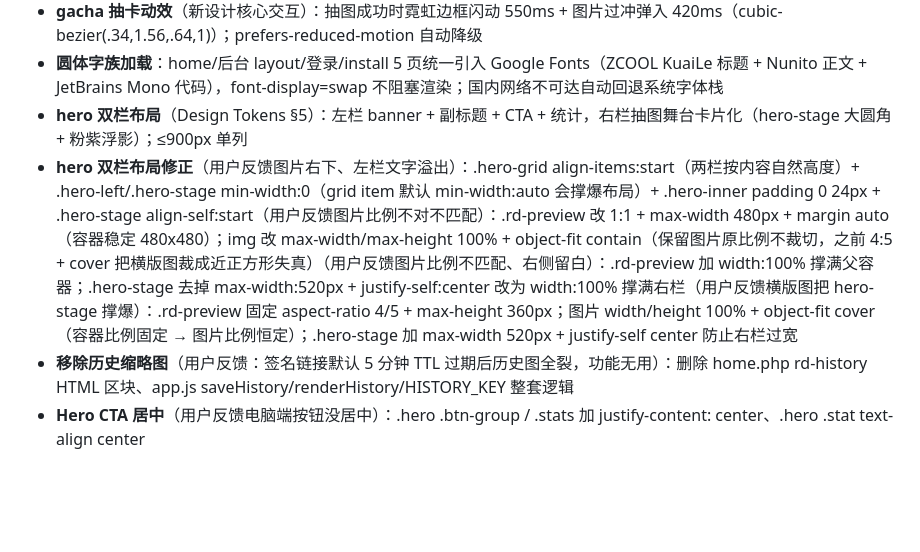
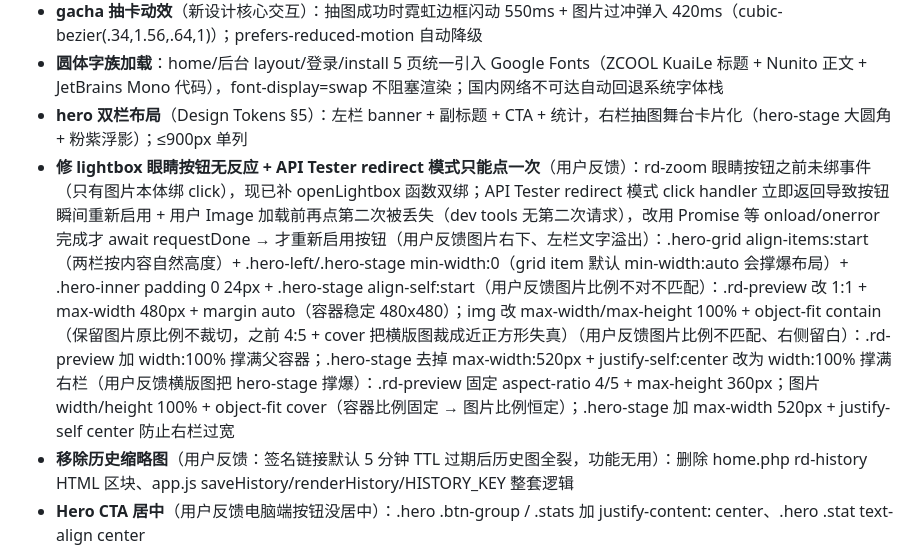
Before and after one commit to Grabrun/MoeRNG, a Markdown page: tools/_pending_changes.md, the part around the change. Drawn GitHub-style; blank space fills up the shorter version.

Commit message:
docs(pending): log lightbox + api tester fixes

```diff
--- a/tools/_pending_changes.md
+++ b/tools/_pending_changes.md
@@ -11,7 +11,7 @@
 - **gacha 抽卡动效**（新设计核心交互）：抽图成功时霓虹边框闪动 550ms + 图片过冲弹入 420ms（cubic-bezier(.34,1.56,.64,1)）；prefers-reduced-motion 自动降级
 - **圆体字族加载**：home/后台 layout/登录/install 5 页统一引入 Google Fonts（ZCOOL KuaiLe 标题 + Nunito 正文 + JetBrains Mono 代码），font-display=swap 不阻塞渲染；国内网络不可达自动回退系统字体栈
 - **hero 双栏布局**（Design Tokens §5）：左栏 banner + 副标题 + CTA + 统计，右栏抽图舞台卡片化（hero-stage 大圆角 + 粉紫浮影）；≤900px 单列
-- **hero 双栏布局修正**（用户反馈图片右下、左栏文字溢出）：.hero-grid align-items:start（两栏按内容自然高度）+ .hero-left/.hero-stage min-width:0（grid item 默认 min-width:auto 会撑爆布局）+ .hero-inner padding 0 24px + .hero-stage align-self:start（用户反馈图片比例不对不匹配）：.rd-preview 改 1:1 + max-width 480px + margin auto（容器稳定 480x480）；img 改 max-width/max-height 100% + object-fit contain（保留图片原比例不裁切，之前 4:5 + cover 把横版图裁成近正方形失真）（用户反馈图片比例不匹配、右侧留白）：.rd-preview 加 width:100% 撑满父容器；.hero-stage 去掉 max-width:520px + justify-self:center 改为 width:100% 撑满右栏（用户反馈横版图把 hero-stage 撑爆）：.rd-preview 固定 aspect-ratio 4/5 + max-height 360px；图片 width/height 100% + object-fit cover（容器比例固定 → 图片比例恒定）；.hero-stage 加 max-width 520px + justify-self center 防止右栏过宽
+- **修 lightbox 眼睛按钮无反应 + API Tester redirect 模式只能点一次**（用户反馈）：rd-zoom 眼睛按钮之前未绑事件（只有图片本体绑 click），现已补 openLightbox 函数双绑；API Tester redirect 模式 click handler 立即返回导致按钮瞬间重新启用 + 用户 Image 加载前再点第二次被丢失（dev tools 无第二次请求），改用 Promise 等 onload/onerror 完成才 await requestDone → 才重新启用按钮（用户反馈图片右下、左栏文字溢出）：.hero-grid align-items:start（两栏按内容自然高度）+ .hero-left/.hero-stage min-width:0（grid item 默认 min-width:auto 会撑爆布局）+ .hero-inner padding 0 24px + .hero-stage align-self:start（用户反馈图片比例不对不匹配）：.rd-preview 改 1:1 + max-width 480px + margin auto（容器稳定 480x480）；img 改 max-width/max-height 100% + object-fit contain（保留图片原比例不裁切，之前 4:5 + cover 把横版图裁成近正方形失真）（用户反馈图片比例不匹配、右侧留白）：.rd-preview 加 width:100% 撑满父容器；.hero-stage 去掉 max-width:520px + justify-self:center 改为 width:100% 撑满右栏（用户反馈横版图把 hero-stage 撑爆）：.rd-preview 固定 aspect-ratio 4/5 + max-height 360px；图片 width/height 100% + object-fit cover（容器比例固定 → 图片比例恒定）；.hero-stage 加 max-width 520px + justify-self center 防止右栏过宽
 - **移除历史缩略图**（用户反馈：签名链接默认 5 分钟 TTL 过期后历史图全裂，功能无用）：删除 home.php rd-history HTML 区块、app.js saveHistory/renderHistory/HISTORY_KEY 整套逻辑
 - **Hero CTA 居中**（用户反馈电脑端按钮没居中）：.hero .btn-group / .stats 加 justify-content: center、.hero .stat text-align center
 - **导航微调**（用户反馈）：菜单文字居中（inline-flex + justify-content: center，横排/汉堡两态一致）；导航 logo 34px→40px（设计规范桌面 ≥32px）
```
